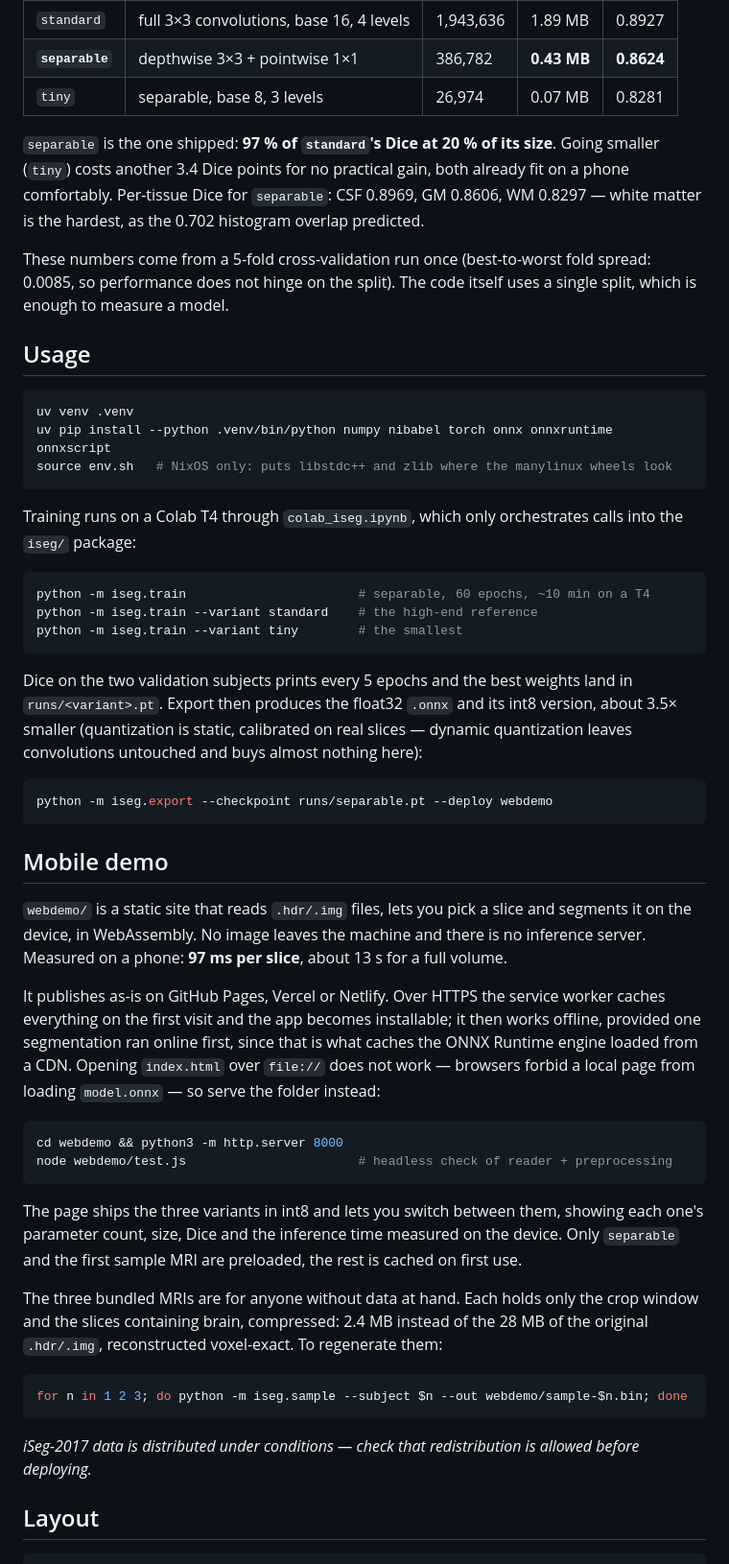
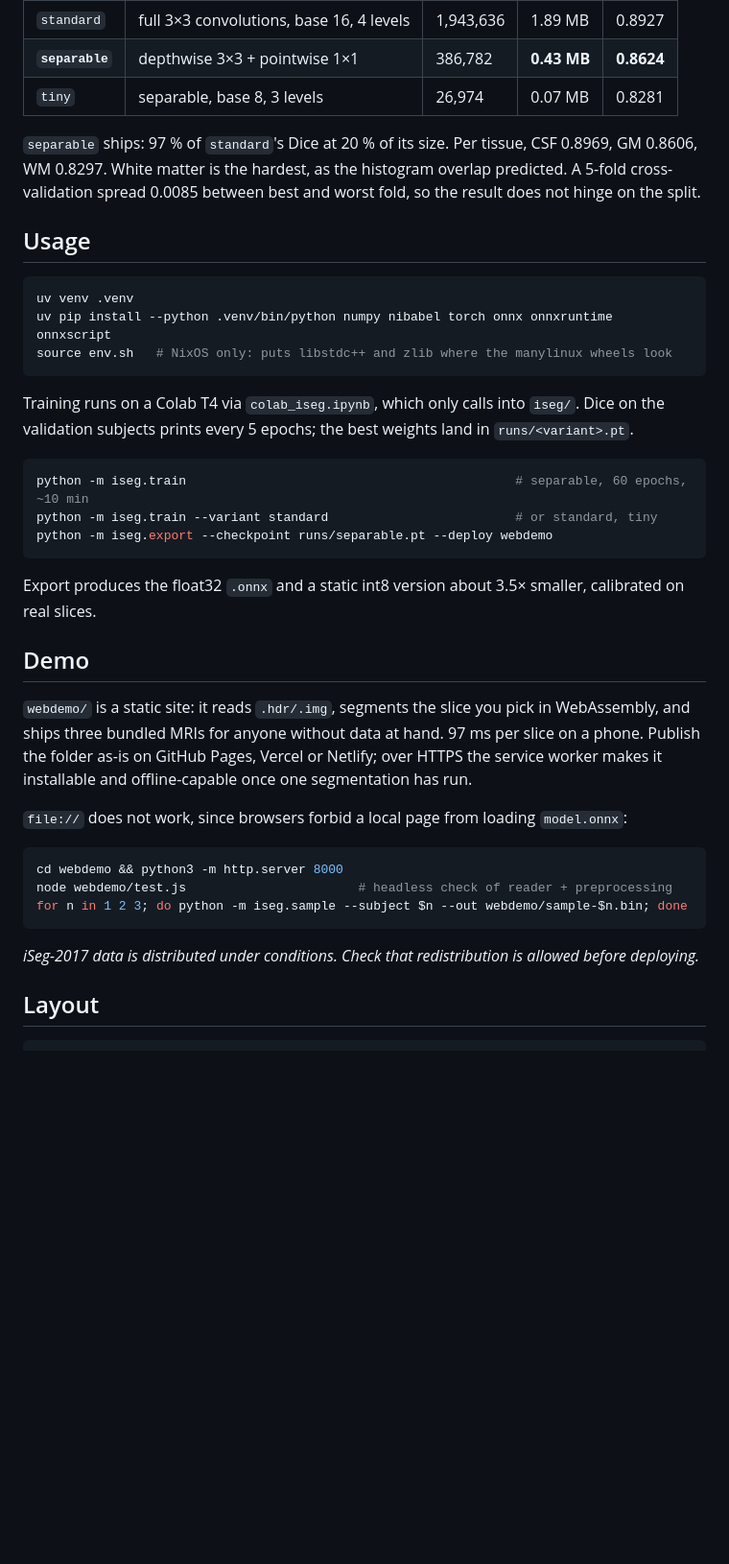
Before and after one commit to Nchpg/iSeg-2017, a Markdown page: README.md, the part around one of its changes. Shown at 96% size. GitHub-like rendering; blank space fills up the shorter version.

````diff
--- a/README.md
+++ b/README.md
@@ -61,14 +45,10 @@ slices per modality (5 by default, so 10 channels with T1+T2).
 | **`separable`** | depthwise 3×3 + pointwise 1×1 | 386,782 | **0.43 MB** | **0.8624** |
 | `tiny` | separable, base 8, 3 levels | 26,974 | 0.07 MB | 0.8281 |
 
-`separable` is the one shipped: **97 % of `standard`'s Dice at 20 % of its size**. Going
-smaller (`tiny`) costs another 3.4 Dice points for no practical gain, both already fit on
-a phone comfortably. Per-tissue Dice for `separable`: CSF 0.8969, GM 0.8606, WM 0.8297 —
-white matter is the hardest, as the 0.702 histogram overlap predicted.
-
-These numbers come from a 5-fold cross-validation run once (best-to-worst fold spread:
-0.0085, so performance does not hinge on the split). The code itself uses a single split,
-which is enough to measure a model.
+`separable` ships: 97 % of `standard`'s Dice at 20 % of its size. Per tissue, CSF 0.8969,
+GM 0.8606, WM 0.8297. White matter is the hardest, as the histogram overlap predicted.
+A 5-fold cross-validation spread 0.0085 between best and worst fold, so the result does
+not hinge on the split.
 
 ## Usage
 
@@ -78,54 +58,34 @@ uv pip install --python .venv/bin/python numpy nibabel torch onnx onnxruntime on
 source env.sh   # NixOS only: puts libstdc++ and zlib where the manylinux wheels look
 ```
 
-Training runs on a Colab T4 through `colab_iseg.ipynb`, which only orchestrates calls into
-the `iseg/` package:
+Training runs on a Colab T4 via `colab_iseg.ipynb`, which only calls into `iseg/`. Dice on
+the validation subjects prints every 5 epochs; the best weights land in `runs/<variant>.pt`.
 
 ```bash
-python -m iseg.train                       # separable, 60 epochs, ~10 min on a T4
-python -m iseg.train --variant standard    # the high-end reference
-python -m iseg.train --variant tiny        # the smallest
-```
-
-Dice on the two validation subjects prints every 5 epochs and the best weights land in
-`runs/<variant>.pt`. Export then produces the float32 `.onnx` and its int8 version, about
-3.5× smaller (quantization is static, calibrated on real slices — dynamic quantization
-leaves convolutions untouched and buys almost nothing here):
-
-```bash
+python -m iseg.train                                            # separable, 60 epochs, ~10 min
+python -m iseg.train --variant standard                         # or standard, tiny
 python -m iseg.export --checkpoint runs/separable.pt --deploy webdemo
 ```
 
-## Mobile demo
+Export produces the float32 `.onnx` and a static int8 version about 3.5× smaller,
+calibrated on real slices.
 
-`webdemo/` is a static site that reads `.hdr/.img` files, lets you pick a slice and
-segments it on the device, in WebAssembly. No image leaves the machine and there is no
-inference server. Measured on a phone: **97 ms per slice**, about 13 s for a full volume.
+## Demo
 
-It publishes as-is on GitHub Pages, Vercel or Netlify. Over HTTPS the service worker
-caches everything on the first visit and the app becomes installable; it then works
-offline, provided one segmentation ran online first, since that is what caches the ONNX
-Runtime engine loaded from a CDN. Opening `index.html` over `file://` does not work —
-browsers forbid a local page from loading `model.onnx` — so serve the folder instead:
+`webdemo/` is a static site: it reads `.hdr/.img`, segments the slice you pick in
+WebAssembly, and ships three bundled MRIs for anyone without data at hand. 97 ms per
+slice on a phone. Publish the folder as-is on GitHub Pages, Vercel or Netlify; over HTTPS
+the service worker makes it installable and offline-capable once one segmentation has run.
+
+`file://` does not work, since browsers forbid a local page from loading `model.onnx`:
 
 ```bash
 cd webdemo && python3 -m http.server 8000
 node webdemo/test.js                       # headless check of reader + preprocessing
-```
-
-The page ships the three variants in int8 and lets you switch between them, showing each
-one's parameter count, size, Dice and the inference time measured on the device. Only
-`separable` and the first sample MRI are preloaded, the rest is cached on first use.
-
-The three bundled MRIs are for anyone without data at hand. Each holds only the crop
-window and the slices containing brain, compressed: 2.4 MB instead of the 28 MB of the
-original `.hdr/.img`, reconstructed voxel-exact. To regenerate them:
-
-```bash
 for n in 1 2 3; do python -m iseg.sample --subject $n --out webdemo/sample-$n.bin; done
 ```
 
-*iSeg-2017 data is distributed under conditions — check that redistribution is allowed
+*iSeg-2017 data is distributed under conditions. Check that redistribution is allowed
 before deploying.*
 
 ## Layout
````
Also changed, not shown: other parts of README.md (+34 -56 lines).
